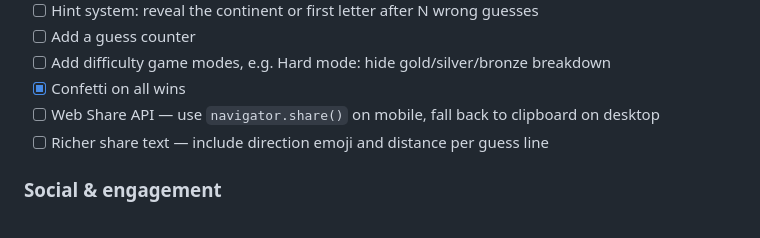
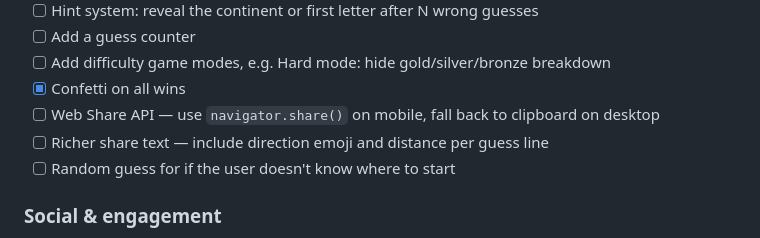
Before and after one commit to andrei-pascanean/olymple, a Markdown page: README.md, the part around the change. Drawn GitHub-style.

Commit message:
added random guess feature to readme

```diff
--- a/README.md
+++ b/README.md
@@ -69,6 +69,7 @@ A daily Olympic medal guessing game. Players are shown medal counts across summe
 - [x] Confetti on all wins
 - [ ] Web Share API — use `navigator.share()` on mobile, fall back to clipboard on desktop
 - [ ] Richer share text — include direction emoji and distance per guess line
+- [ ] Random guess for if the user doesn't know where to start
 
 ### Social & engagement
 - [ ] Add ability to track games by logging in
```
